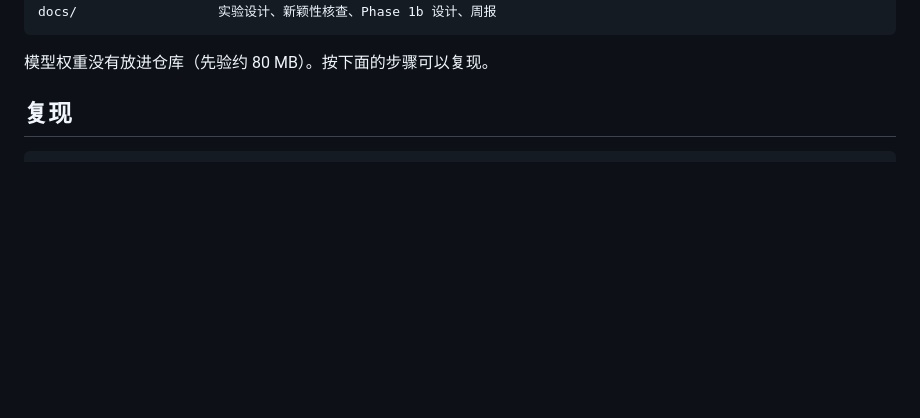
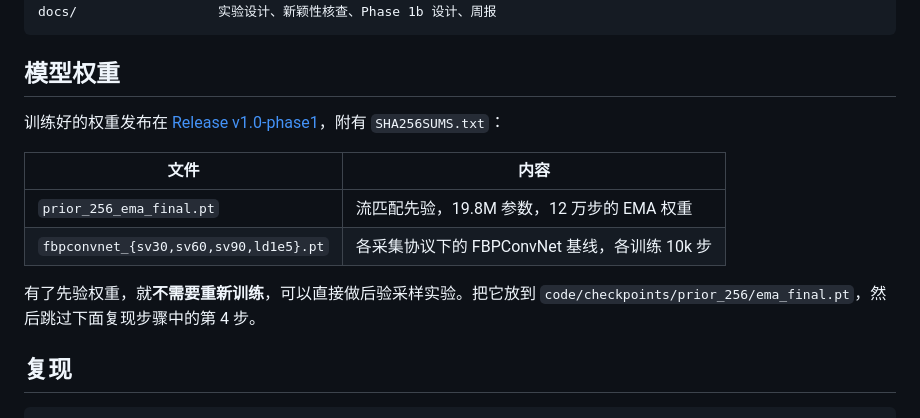
Before and after one commit to ZeroDevi1/flow-ct-guidance, a Markdown page: README.md, the part around the change. GitHub-like rendering; blank space fills up the shorter version.

Commit message:
docs: README 补充模型权重的下载说明（Release v1.0-phase1）

````diff
--- a/README.md
+++ b/README.md
@@ -53,7 +53,16 @@ results/               每个实验的 metrics.json / per_image.csv / config.yam
 docs/                  实验设计、新颖性核查、Phase 1b 设计、周报
 ```
 
-模型权重没有放进仓库（先验约 80 MB）。按下面的步骤可以复现。
+## 模型权重
+
+训练好的权重发布在 [Release v1.0-phase1](https://github.com/ZeroDevi1/flow-ct-guidance/releases/tag/v1.0-phase1)，附有 `SHA256SUMS.txt`：
+
+| 文件 | 内容 |
+|---|---|
+| `prior_256_ema_final.pt` | 流匹配先验，19.8M 参数，12 万步的 EMA 权重 |
+| `fbpconvnet_{sv30,sv60,sv90,ld1e5}.pt` | 各采集协议下的 FBPConvNet 基线，各训练 10k 步 |
+
+有了先验权重，就**不需要重新训练**，可以直接做后验采样实验。把它放到 `code/checkpoints/prior_256/ema_final.pt`，然后跳过下面复现步骤中的第 4 步。
 
 ## 复现
 
````
